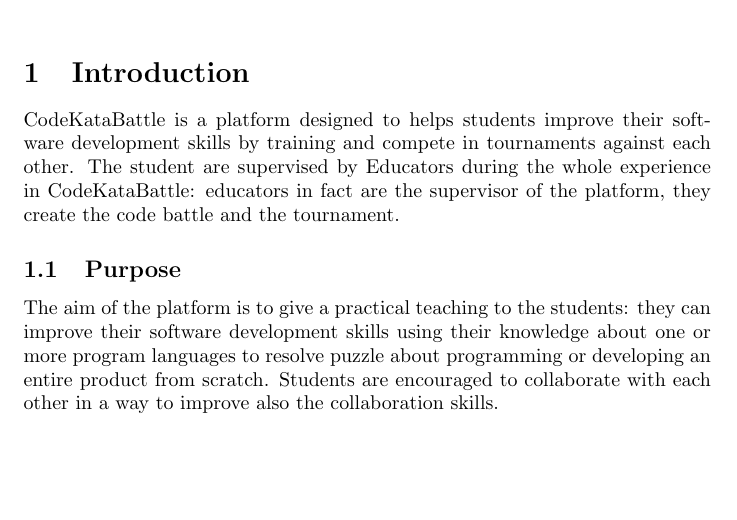
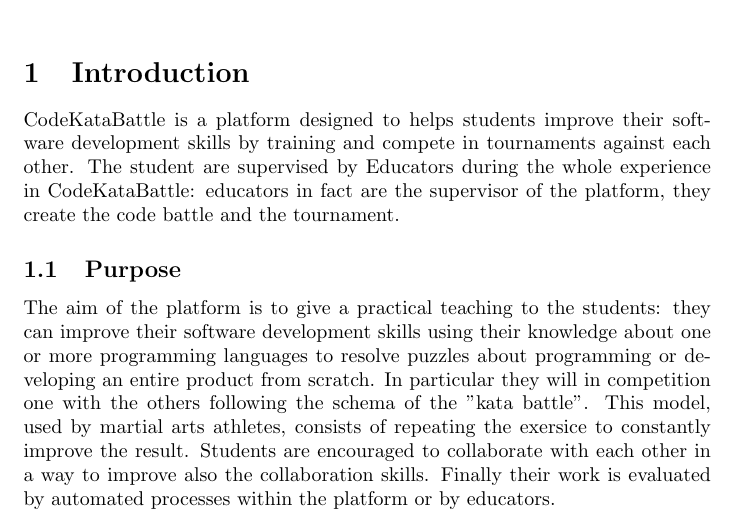
Before and after one commit to Angelo7672/SE2_Requirement-and-Design-Document, a LaTeX document (_RASD/R&DD.tex): part of the page, cut so that both start at the same text, the shorter picture padded with empty space. Compiled offline with pdfLaTeX.

Commit message:
Continued Purpose section

```diff
--- a/_RASD/R&DD.tex
+++ b/_RASD/R&DD.tex
@@ -12,5 +12,5 @@
 \section{Introduction}
 CodeKataBattle is a platform designed to helps students improve their software development skills by training and compete in tournaments against each other. The student are supervised by Educators during the whole experience in CodeKataBattle: educators in fact are the supervisor of the platform, they create the code battle and the tournament.
 \subsection{Purpose}
-The aim of the platform is to give a practical teaching to the students: they can improve their software development skills using their knowledge about one or more program languages to resolve puzzle about programming or developing an entire product from scratch. Students are encouraged to collaborate with each other in a way to improve also the collaboration skills.
+The aim of the platform is to give a practical teaching to the students: they can improve their software development skills using their knowledge about one or more programming languages to resolve puzzles about programming or developing an entire product from scratch. In particular they will in competition one with the others following the schema of the "kata battle". This model, used by martial arts athletes, consists of repeating the exersice to constantly improve the result. Students are encouraged to collaborate with each other in a way to improve also the collaboration skills. Finally their work is evaluated by automated processes within the platform or by educators.
 \end{document}
```
